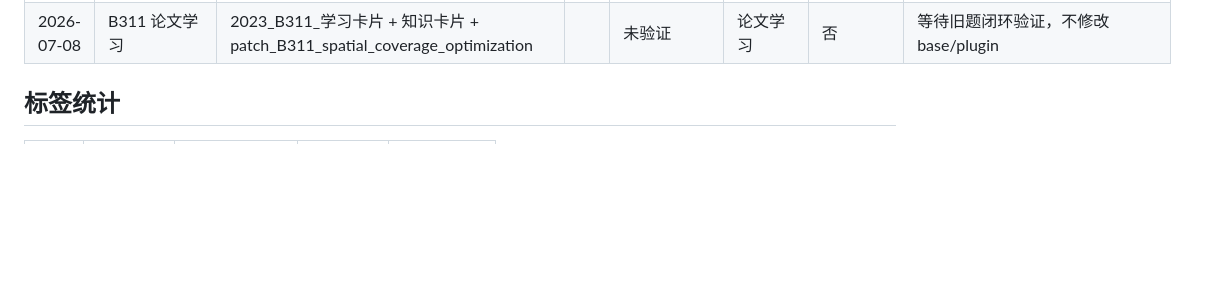
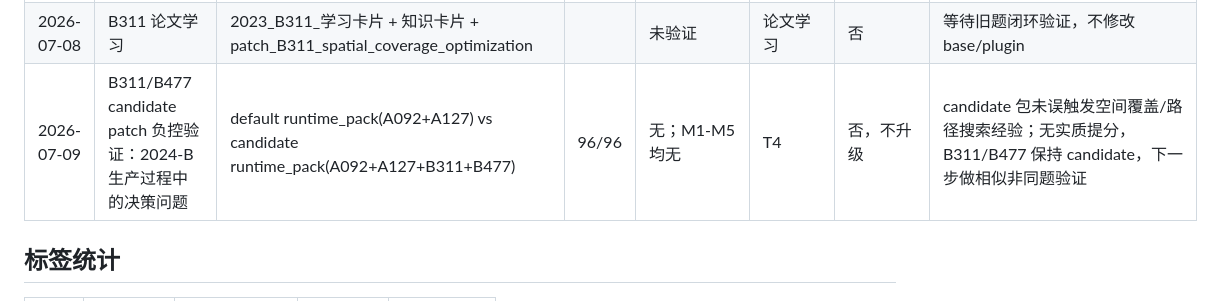
Before and after one commit to zhouwu97/shumoziyong, a Markdown page: training_log.md, the part around the change. Drawn GitHub-style; blank space fills up the shorter version.

Commit message:
记录candidate patch负控闭环验证

```diff
--- a/training_log.md
+++ b/training_log.md
@@ -32,6 +32,7 @@
 | 2026-07-08 | 2023-B Gate 5 终稿验收测试 | draft_gate4_2023B.md + FINAL_REVIEW_REPORT_2023B.md |  | pass；未重写论文/未新增结果/未标 stable | dry-run | 否 | 2023-B full smoke chain pass；工程优化 runtime 升级为 candidate+，仍需新机制题验证后才考虑 stable candidate |
 | 2026-07-08 | 2024-B Gate 0-2 第三类机制泛化测试 | official_materials/2024_B + export/cumcm_runtime_pack.md + engineering_optimization_runtime |  | pass；未触发代码/论文/最终生产决策方案 | cross-problem | 否，stable candidate 证据 | 2024-B Gate 0-2 third-mechanism generalization pass；工程优化 runtime 升级为 stable candidate，仍不得标记 stable |
 | 2026-07-08 | B311 论文学习 | 2023_B311_学习卡片 + 知识卡片 + patch_B311_spatial_coverage_optimization |  | 未验证 | 论文学习 | 否 | 等待旧题闭环验证，不修改 base/plugin |
+| 2026-07-09 | B311/B477 candidate patch 负控验证：2024-B 生产过程中的决策问题 | default runtime_pack(A092+A127) vs candidate runtime_pack(A092+A127+B311+B477) | 96/96 | 无；M1-M5均无 | T4 | 否，不升级 | candidate 包未误触发空间覆盖/路径搜索经验；无实质提分，B311/B477 保持 candidate，下一步做相似非同题验证 |
 
 ## 标签统计
 
```
Also changed, not shown: output/closed_loop/闭环摘要_candidate_patch_2024B负控_2026-07-09.md (added, +149 -0 lines).
